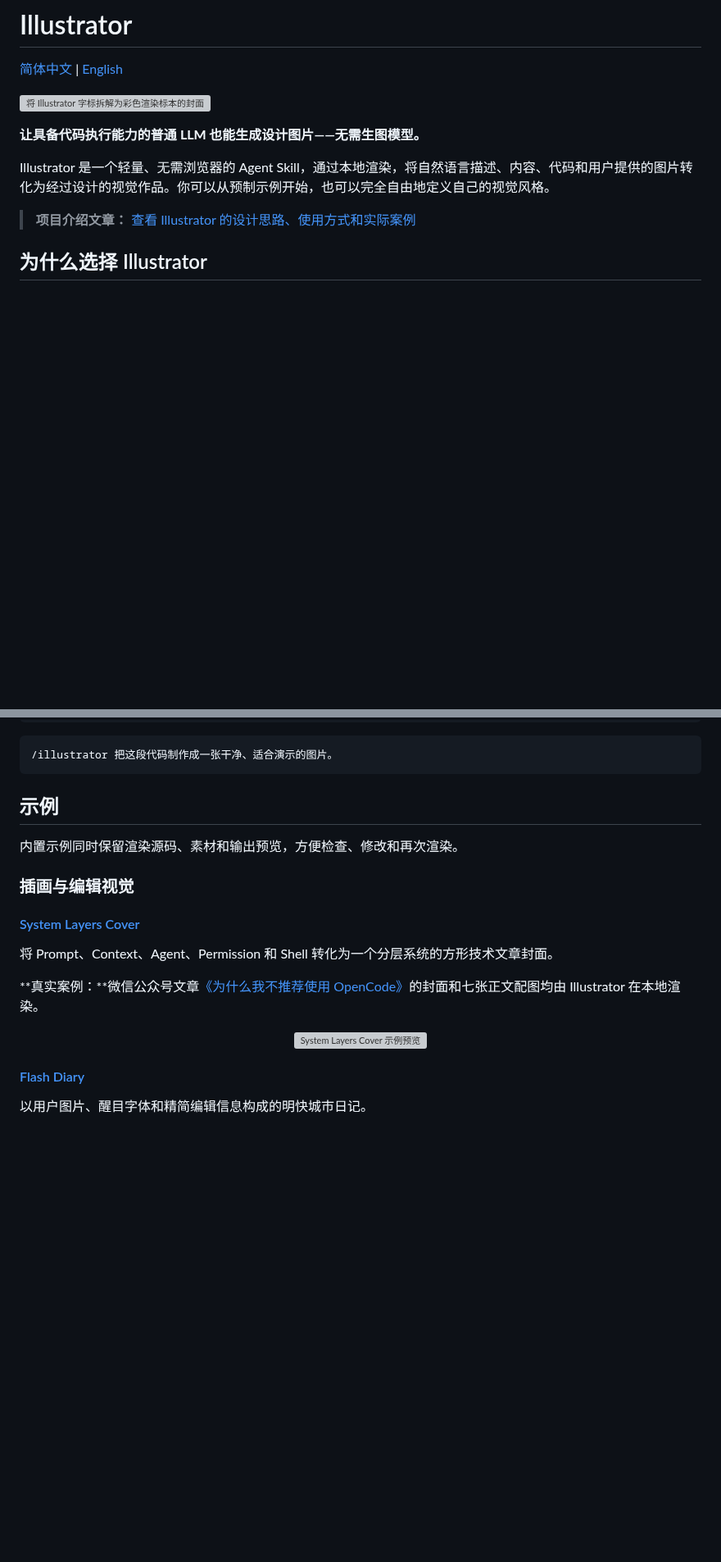
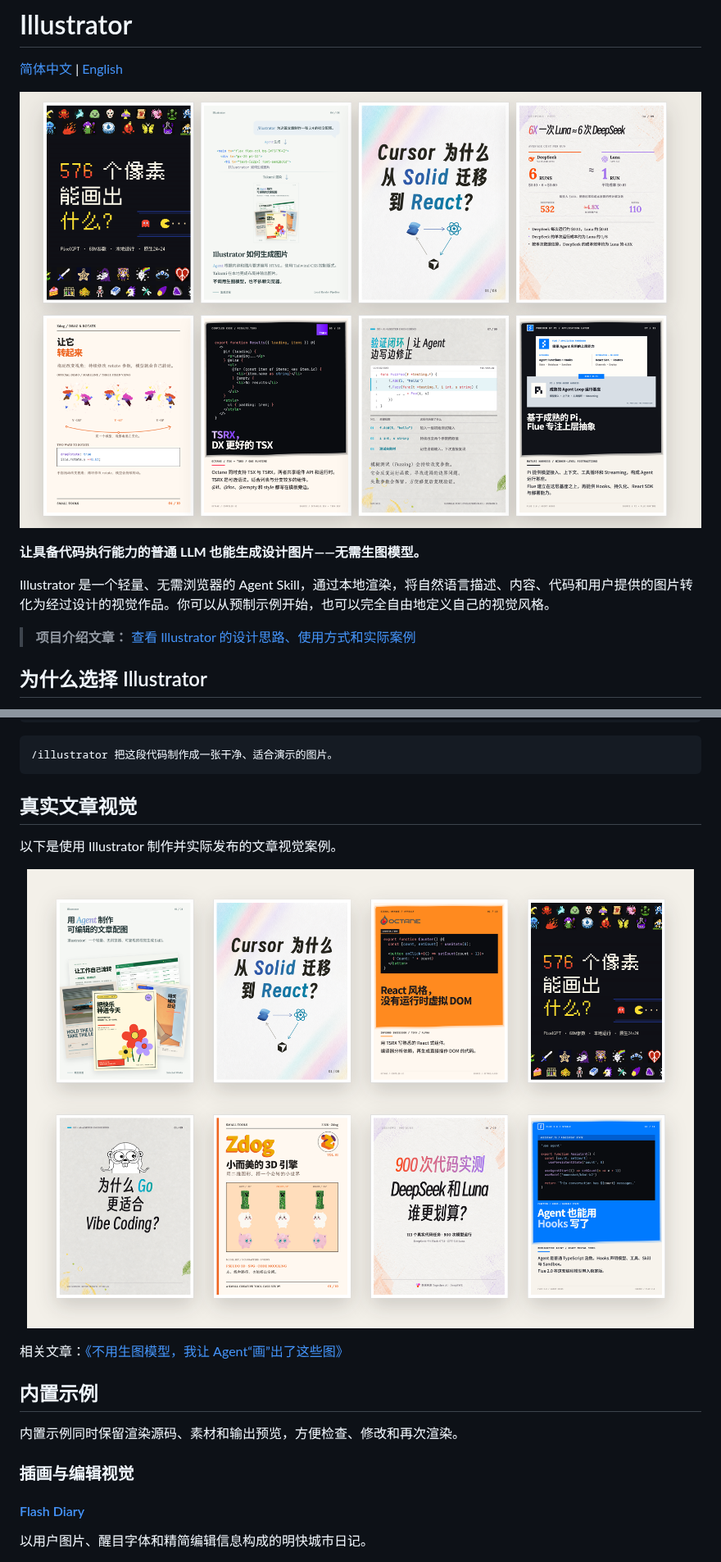
Before and after one commit to Visualizeit/illustrator, a Markdown page: README.md, 2 parts joined by grey strips. Shown at 82% size. Rendered like a GitHub page; pictures changed too: docs/readme/article-series-grid.png (added), docs/readme/real-world-hero.png (added); blank space fills up the shorter version; grey boxes are pictures that could not be loaded.

Commit message:
docs: showcase published article visuals

````diff
--- a/README.md
+++ b/README.md
@@ -2,14 +2,13 @@
 
 [简体中文](./README.md) | [English](./README.en.md)
 
-![将 Illustrator 字标拆解为彩色渲染标本的封面](./skills/illustrator/examples/render-specimen/preview.png)
+![使用 Illustrator 制作的真实文章视觉拼图](./docs/readme/real-world-hero.png)
 
 **让具备代码执行能力的普通 LLM 也能生成设计图片——无需生图模型。**
 
 Illustrator 是一个轻量、无需浏览器的 Agent Skill，通过本地渲染，将自然语言描述、内容、代码和用户提供的图片转化为经过设计的视觉作品。你可以从预制示例开始，也可以完全自由地定义自己的视觉风格。
 
-> **项目介绍文章：**
-> [查看 Illustrator 的设计思路、使用方式和实际案例](https://mp.weixin.qq.com/s/Wi4zC5eW3RerVuToagChwQ)
+> **项目介绍文章：** [查看 Illustrator 的设计思路、使用方式和实际案例](https://mp.weixin.qq.com/s/Wi4zC5eW3RerVuToagChwQ)
 
 ## 为什么选择 Illustrator
 
@@ -51,23 +50,21 @@ npx skills add Visualizeit/illustrator --skill illustrator
 /illustrator 把这段代码制作成一张干净、适合演示的图片。
 ```
 
-## 示例
+## 真实文章视觉
+
+以下是使用 Illustrator 制作并实际发布的文章视觉案例。
+
+<p align="center">
+  <img src="./docs/readme/article-series-grid.png" alt="使用 Illustrator 制作的八组文章视觉" width="900">
+</p>
+
+相关文章：[《不用生图模型，我让 Agent“画”出了这些图》](https://mp.weixin.qq.com/s/KUa7gP7OJ3pKIBU96jihrQ)
+
+## 内置示例
 
 内置示例同时保留渲染源码、素材和输出预览，方便检查、修改和再次渲染。
 
 ### 插画与编辑视觉
-
-#### [System Layers Cover](./skills/illustrator/examples/system-layers-cover)
-
-将 Prompt、Context、Agent、Permission 和 Shell 转化为一个分层系统的方形技术文章封面。
-
-**真实案例：**微信公众号文章[《为什么我不推荐使用 OpenCode》](https://mp.weixin.qq.com/s/YQVcEe0CJz2Ki57q5eaM8Q)的封面和七张正文配图均由 Illustrator 在本地渲染。
-
-<p align="center">
-  <a href="./skills/illustrator/examples/system-layers-cover">
-    <img src="./skills/illustrator/examples/system-layers-cover/preview.png" alt="System Layers Cover 示例预览" width="560">
-  </a>
-</p>
 
 #### [Flash Diary](./skills/illustrator/examples/flash-diary)
 
````
Also changed, not shown: other parts of README.md (+1 -0 lines), README.en.md (+14 -16 lines).
